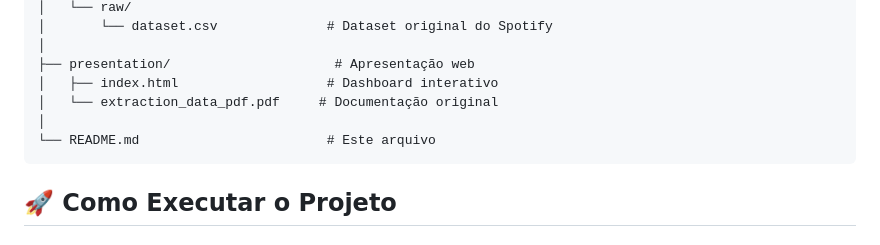
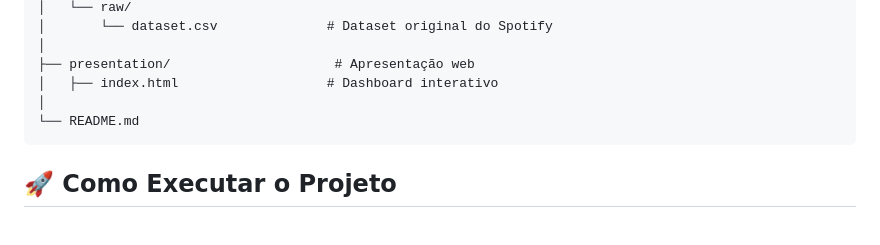
Before and after one commit to Lucasfonseca2002/spotify-trends-analysis, a Markdown page: README.md, the part around the change. Drawn GitHub-style.

Commit message:
README
Removed reference to the original documentation PDF in the presentation section.

````diff
--- a/README.md
+++ b/README.md
@@ -176,9 +176,8 @@ Project - Analise de Tendências Musicais Spotify/
 │
 ├── presentation/                     # Apresentação web
 │   ├── index.html                   # Dashboard interativo
-│   └── extraction_data_pdf.pdf     # Documentação original
 │
-└── README.md                        # Este arquivo
+└── README.md
 ```
 
 ## 🚀 Como Executar o Projeto
````
